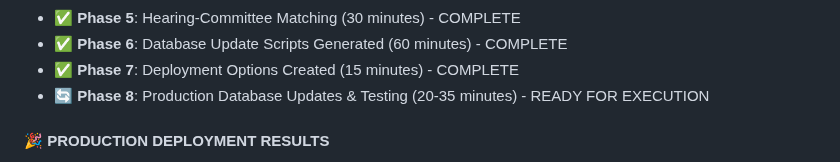
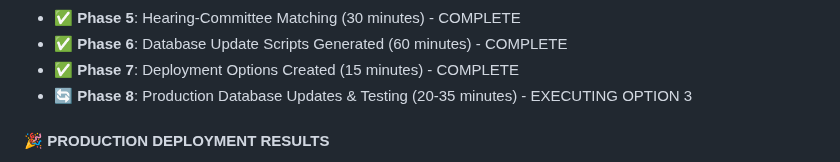
Before and after one commit to noelmcmichael/congress-data-automator, a Markdown page: README.md, the part around the change. Rendered like a GitHub page.

```diff
--- a/README.md
+++ b/README.md
@@ -46,7 +46,7 @@
 - **✅ Phase 5**: Hearing-Committee Matching (30 minutes) - COMPLETE
 - **✅ Phase 6**: Database Update Scripts Generated (60 minutes) - COMPLETE
 - **✅ Phase 7**: Deployment Options Created (15 minutes) - COMPLETE
-- **🔄 Phase 8**: Production Database Updates & Testing (20-35 minutes) - READY FOR EXECUTION
+- **🔄 Phase 8**: Production Database Updates & Testing (20-35 minutes) - EXECUTING OPTION 3
 
 #### **🎉 PRODUCTION DEPLOYMENT RESULTS**
 - **Overall Success Rate**: 98.5%
```
Also changed, not shown: OPTION_3_EXECUTION_PLAN.md (added, +35 -0 lines).
